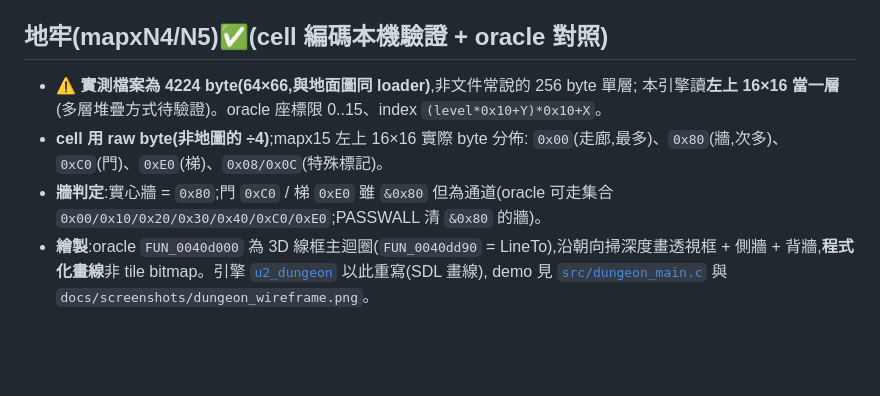
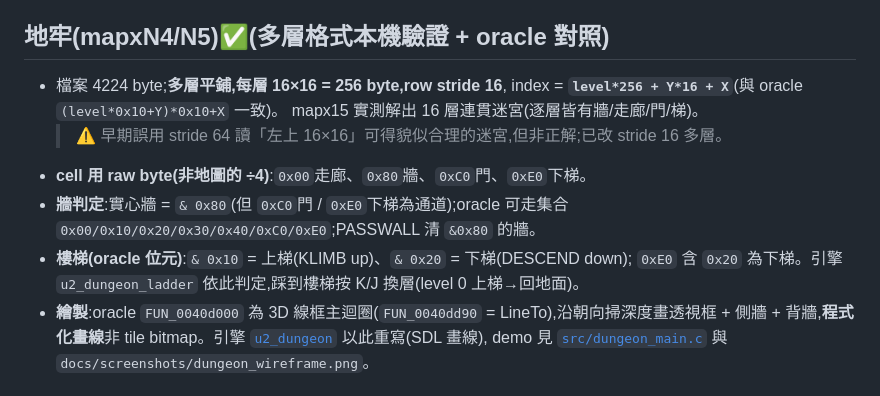
Before and after one commit to wicanr2/u2-cht, a Markdown page: docs/DATA_FORMATS.md, the part around the change. Drawn GitHub-style; blank space fills up the shorter version.

```diff
--- a/docs/DATA_FORMATS.md
+++ b/docs/DATA_FORMATS.md
@@ -51,13 +51,16 @@
 - 全 15 檔已解 → **108 行對話**,輸出 `extract/talk_dialogue.tsv`(file/index/原文/zh_hant 欄)。
 - 中文化原則(沿用 U3):**不寫回 `.tlkx`**(會破壞長度);用外部 UTF-8 覆蓋層以 `(檔名, index)` 為 key。
 
-## 地牢(mapxN4/N5)✅(cell 編碼本機驗證 + oracle 對照)
-- ⚠️ **實測檔案為 4224 byte(64×66,與地面圖同 loader)**,非文件常說的 256 byte 單層;
-  本引擎讀**左上 16×16 當一層**(多層堆疊方式待驗證)。oracle 座標限 0..15、index `(level*0x10+Y)*0x10+X`。
-- **cell 用 raw byte(非地圖的 ÷4)**;mapx15 左上 16×16 實際 byte 分佈:
-  `0x00`(走廊,最多)、`0x80`(牆,次多)、`0xC0`(門)、`0xE0`(梯)、`0x08/0x0C`(特殊標記)。
-- **牆判定**:實心牆 = `0x80`;門 `0xC0` / 梯 `0xE0` 雖 `&0x80` 但為通道(oracle 可走集合
-  `0x00/0x10/0x20/0x30/0x40/0xC0/0xE0`;PASSWALL 清 `&0x80` 的牆)。
+## 地牢(mapxN4/N5)✅(多層格式本機驗證 + oracle 對照)
+- 檔案 4224 byte;**多層平鋪,每層 16×16 = 256 byte,row stride 16**,
+  index = **`level*256 + Y*16 + X`**(與 oracle `(level*0x10+Y)*0x10+X` 一致)。
+  mapx15 實測解出 16 層連貫迷宮(逐層皆有牆/走廊/門/梯)。
+  > ⚠️ 早期誤用 stride 64 讀「左上 16×16」可得貌似合理的迷宮,但非正解;已改 stride 16 多層。
+- **cell 用 raw byte(非地圖的 ÷4)**:`0x00`走廊、`0x80`牆、`0xC0`門、`0xE0`下梯。
+- **牆判定**:實心牆 = `& 0x80`(但 `0xC0`門 / `0xE0`下梯為通道);oracle 可走集合
+  `0x00/0x10/0x20/0x30/0x40/0xC0/0xE0`;PASSWALL 清 `&0x80` 的牆。
+- **樓梯(oracle 位元)**:`& 0x10` = 上梯(KLIMB up)、`& 0x20` = 下梯(DESCEND down);
+  `0xE0` 含 `0x20` 為下梯。引擎 `u2_dungeon_ladder` 依此判定,踩到樓梯按 K/J 換層(level 0 上梯→回地面)。
 - **繪製**:oracle `FUN_0040d000` 為 3D 線框主迴圈(`FUN_0040dd90` = LineTo),沿朝向掃深度畫透視框 +
   側牆 + 背牆,**程式化畫線**非 tile bitmap。引擎 [`u2_dungeon`](../src/u2_dungeon.c) 以此重寫(SDL 畫線),
   demo 見 [`src/dungeon_main.c`](../src/dungeon_main.c) 與 `docs/screenshots/dungeon_wireframe.png`。
```
Also changed, not shown: README.md (+8 -5 lines), docs/screenshots/dungeon_descend.gif (added), docs/screenshots/dungeon_wireframe.png, 4 other files.
